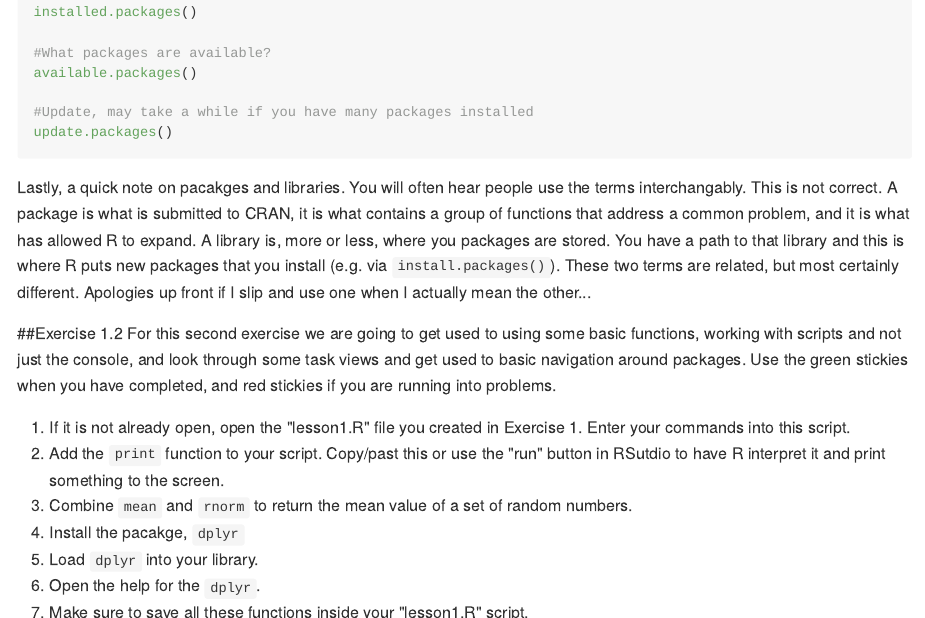
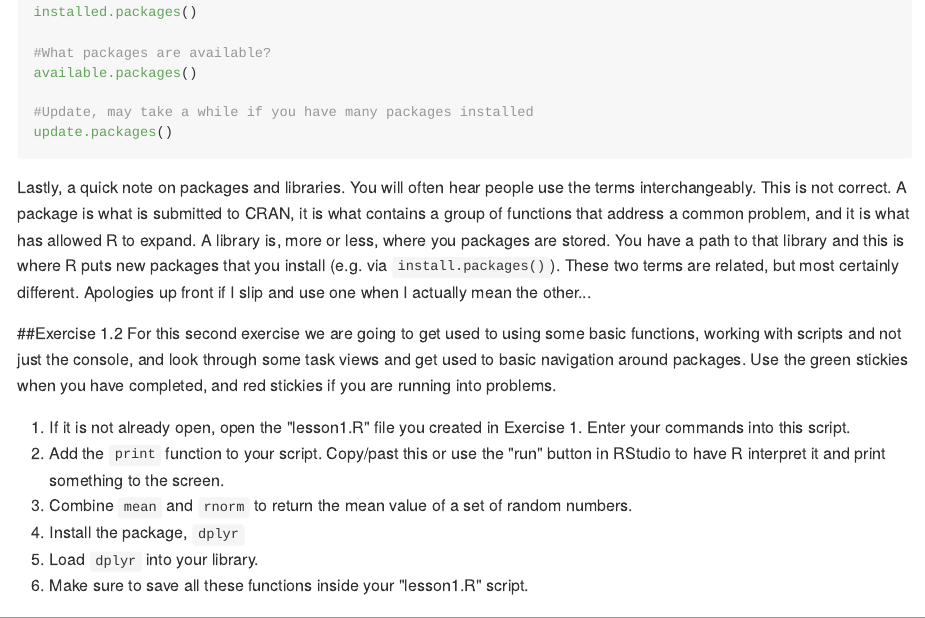
Before and after one commit to rhodyrstats/intro_r_workshop, an R Markdown document (lessons/01_basics.Rmd): the page in a window 1100 px wide, from 5170 px down, and a second part further down, joined at a grey line. The pictures show the output file lessons/01_basics.md that the author committed with the source, drawn offline in the style of GitHub.

Commit message:
spelling and some typos

````diff
--- a/lessons/01_basics.Rmd
+++ b/lessons/01_basics.Rmd
@@ -136,18 +136,17 @@ available.packages()
 update.packages()
 ```
 
-Lastly, a quick note on pacakges and libraries.  You will often hear people use the terms interchangably.  This is not correct.  A package is what is submitted to CRAN, it is what contains a group of functions that address a common problem, and it is what has allowed R to expand.  A library is, more or less, where you packages are stored.  You have a path to that library and this is where R puts new packages that you install (e.g. via `install.packages()`).  These two terms are related, but most certainly different.  Apologies up front if I slip and use one when I actually mean the other...
+Lastly, a quick note on packages and libraries.  You will often hear people use the terms interchangeably.  This is not correct.  A package is what is submitted to CRAN, it is what contains a group of functions that address a common problem, and it is what has allowed R to expand.  A library is, more or less, where you packages are stored.  You have a path to that library and this is where R puts new packages that you install (e.g. via `install.packages()`).  These two terms are related, but most certainly different.  Apologies up front if I slip and use one when I actually mean the other...
 
 ##Exercise 1.2
 For this second exercise we are going to get used to using some basic functions, working with scripts and not just the console, and look through some task views and get used to basic navigation around packages.  Use the green stickies when you have completed, and red stickies if you are running into problems.
 
 1. If it is not already open, open the "lesson1.R" file you created in Exercise 1. Enter your commands into this script.
-2. Add the `print` function to your script.  Copy/past this or use the "run" button in RSutdio to have R interpret it and print something to the screen.
+2. Add the `print` function to your script.  Copy/past this or use the "run" button in RStudio to have R interpret it and print something to the screen.
 3. Combine `mean` and `rnorm` to return the mean value of a set of random numbers.
-4. Install the pacakge, `dplyr`
+4. Install the package, `dplyr`
 5. Load `dplyr` into your library.
-6. Open the help for the `dplyr`.
-7. Make sure to save all these functions inside your "lesson1.R" script.
+6. Make sure to save all these functions inside your "lesson1.R" script.
 
 ##Operators and objects
 As I mentioned above, the console and using R interactively is very powerful.  We will do this quite a bit.  Let's spend a little time playing around in the console and learn a few new functions.
````
Also changed, not shown: lessons/01_basics.md, lessons/01_basics.Rmd (6 more changed lines).
